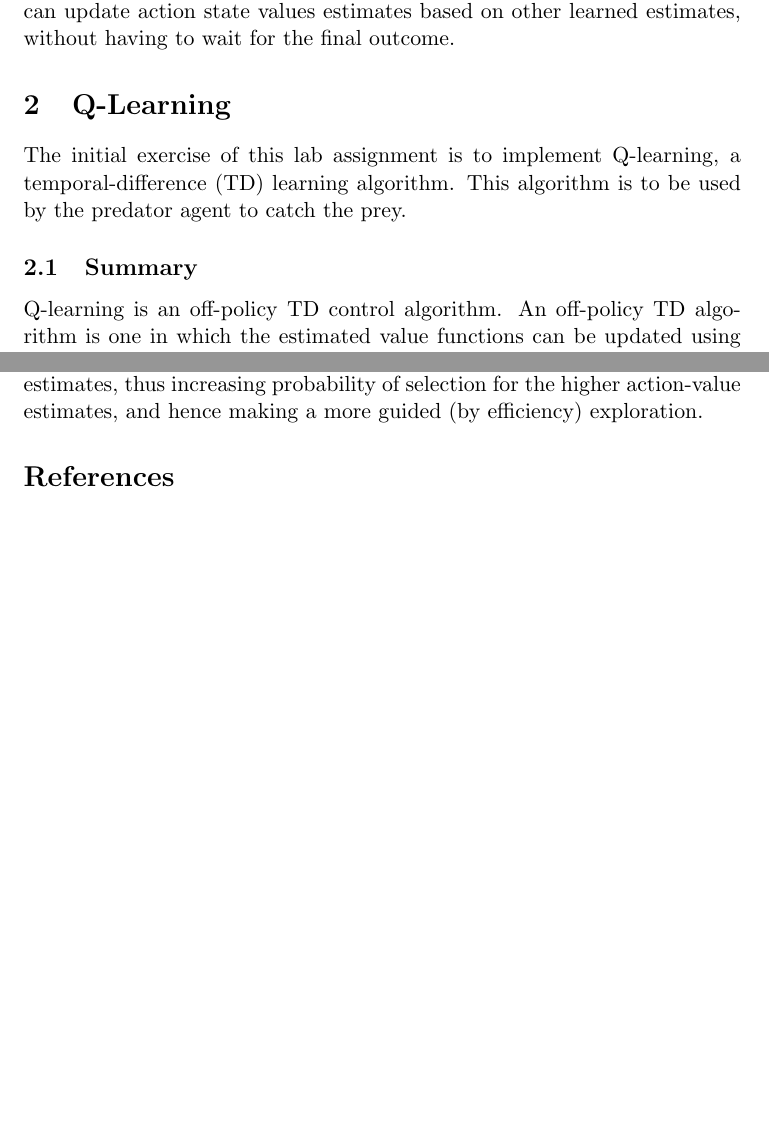
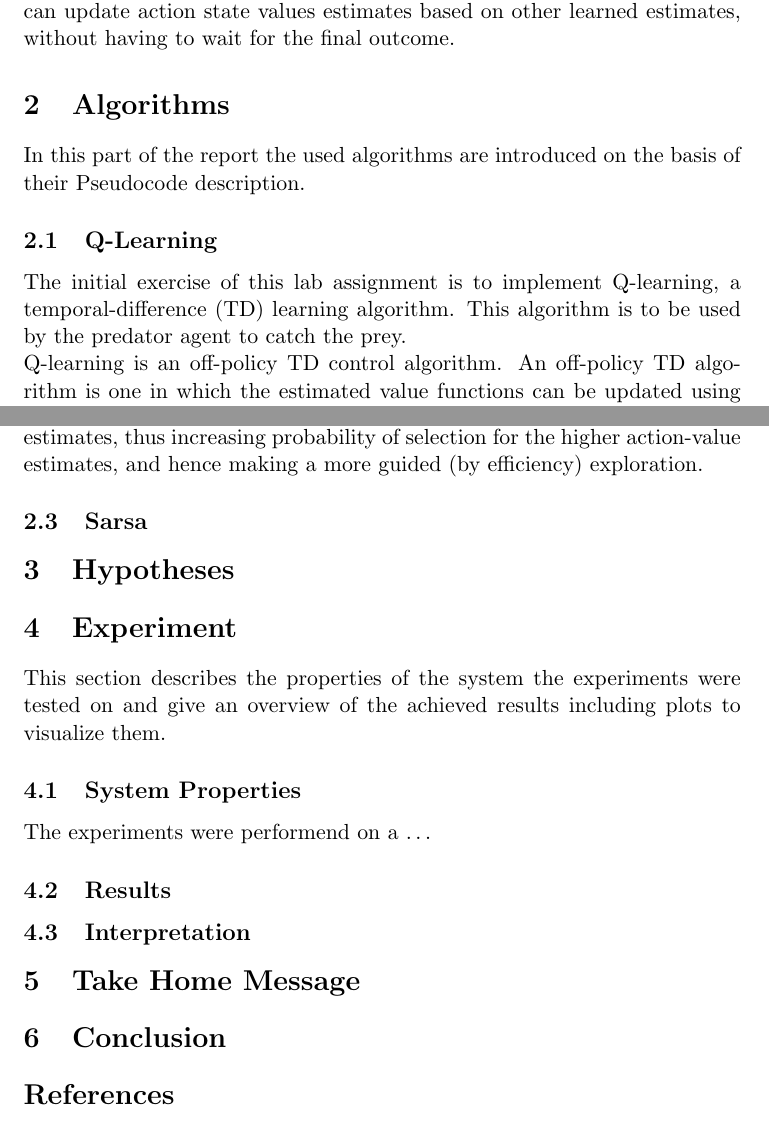
Before and after one commit to jaivalis/aa, a LaTeX document (aa-report2/aa-report2.tex): two parts of pages 1 and 3 of 3, joined at a grey line, cut so that both start at the same text, the shorter picture padded with empty space. Compiled offline with pdfLaTeX.

Commit message:
Skeleton added to report

```diff
--- a/aa-report2/aa-report2.tex
+++ b/aa-report2/aa-report2.tex
@@ -20,18 +20,15 @@
 \maketitle
 
 
-
-
 \section{Introduction}
 This report is based on the implementation of an assignment exercise in which a predator is trying to catch a prey in a 2-dimensional environment, being unknown to the predator. This will be attempted  using Temporal Difference learning methods (TD), a combination of Monte Carlo and dynamic programming. TD learning methods can learn directly from experience, rather than having to rely on a model of the environment. TD methods can update action state values estimates based on other learned estimates, without having to wait for the final outcome.
 
-
-\section{Q-Learning}
-The initial exercise of this lab assignment is to implement Q-learning, a temporal-difference (TD) learning algorithm. This algorithm is to be used by the predator agent to catch the prey.
+\section{Algorithms}
+In this part of the report the used algorithms are introduced on the basis of their Pseudocode description.
 
 
-
-\subsection{Summary}
+\subsection{Q-Learning}
+The initial exercise of this lab assignment is to implement Q-learning, a temporal-difference (TD) learning algorithm. This algorithm is to be used by the predator agent to catch the prey.\\
 Q-learning is an off-policy TD control algorithm. An off-policy TD algorithm is one in which the estimated value functions can be updated using hypothetical actions, without having actually executed the actions themselves. Using this approach the algorithm can separate exploration from control, meaning the agent could learn through the environment without necessarily having had the explicit experience.
 The steps involved can be summarised into the following Algorithm ~\ref{algQ}\\\\
 
@@ -76,6 +73,33 @@ Based on the task at hand, the predator should directly learn a high reward poli
 In this section, a different action selection policy will be used in Q-learning instead of $\epsilon$-greedy. $\epsilon$-greedy policy satisfies the exploration/exploitation variance which is desired to be used in the Q-learning algorithm, although to its disadvantage when the algorithm explores with a probability $\epsilon$, it does not do this by taking into consideration the performance of the individual non-greedy actions themselves. The probability distribution between which non-greedy action is selected, is uniformly distributed and therefore, each one is as likely to be chosen as the rest. To optimise the performance of the Q-learning algorithm, it could be more efficient to make the selection among the non-greedy actions by weighing them according to their action-value estimates, thus increasing probability of selection for the higher action-value estimates, and hence making a more guided (by efficiency) exploration.
 
 
+\subsection{Sarsa}
+
+
+%--1) why? "in order to test..." (questions, and preferably hypotheses with explanation)
+\section{Hypotheses}
+
+
+\section{Experiment}
+This section describes the properties of the system the experiments were tested on and give an overview of the achieved results including plots to visualize them.
+
+%--2) is there anything to mention about the implementation/machinery the reader should know? (e.g. "these experiments were performed on a [insert machine specs]" when presenting runtimes)
+\subsection{System Properties}
+The experiments were performend on a \dots
+
+\subsection{Results}
+
+
+%--3) what does it show (and is that what you expected, and why)
+\subsection{Interpretation}
+
+
+%--4) take home message (what do you want the reader to remember, e.g. "Therefore, by reducing the state space, we have gained several orders of magnitude in runtime.")
+\section{Take Home Message}
+
+
+%redundance with take home message?
+\section{Conclusion}
 
 \begin{thebibliography}{9}
 
```
Also changed, not shown: aa-report2/aa-report2.tex (2 more changed lines).
